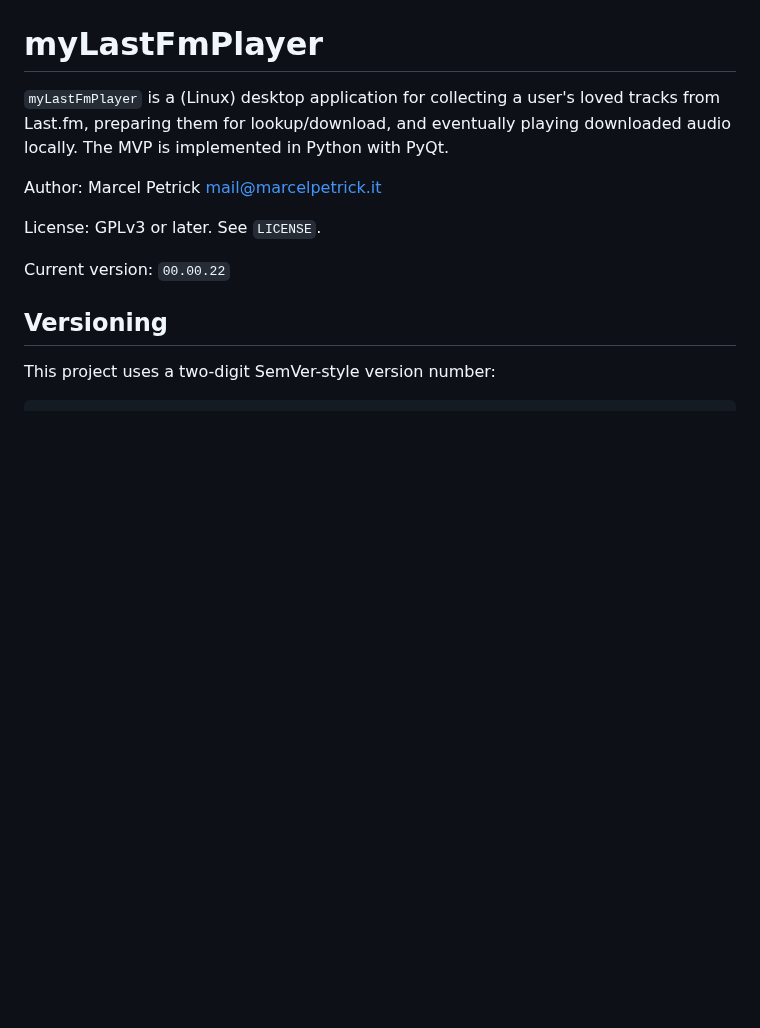
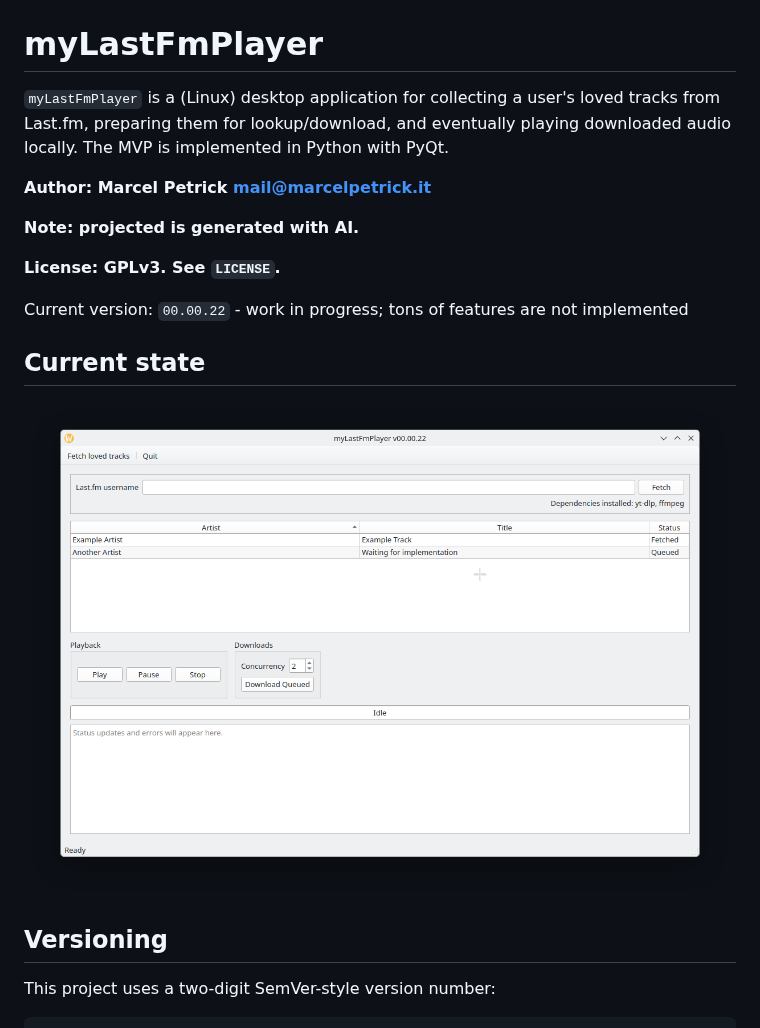
Before and after one commit to marcelpetrick/myLastFmPlayer, a Markdown page: README.md, the part around the change. GitHub-like rendering; pictures changed too: media/currentState.png (added); blank space fills up the shorter version.

Commit message:
Docu: added information and a screenshot; invalidated the docu-stage
Signed-off-by: Marcel Petrick <mail@marcelpetrick.it>

```diff
--- a/README.md
+++ b/README.md
@@ -2,11 +2,17 @@
 
 `myLastFmPlayer` is a (Linux) desktop application for collecting a user's loved tracks from Last.fm, preparing them for lookup/download, and eventually playing downloaded audio locally. The MVP is implemented in Python with PyQt.
 
-Author: Marcel Petrick <mail@marcelpetrick.it>
+**Author: Marcel Petrick <mail@marcelpetrick.it>**
 
-License: GPLv3 or later. See `LICENSE`.
+**Note: projected is generated with AI.**
 
-Current version: `00.00.22`
+**License: GPLv3. See `LICENSE`.**
+
+Current version: `00.00.22` - work in progress; tons of features are not implemented
+
+## Current state
+
+![](media/currentState.png)
 
 ## Versioning
 
```
Also changed, not shown: 2 other files.
